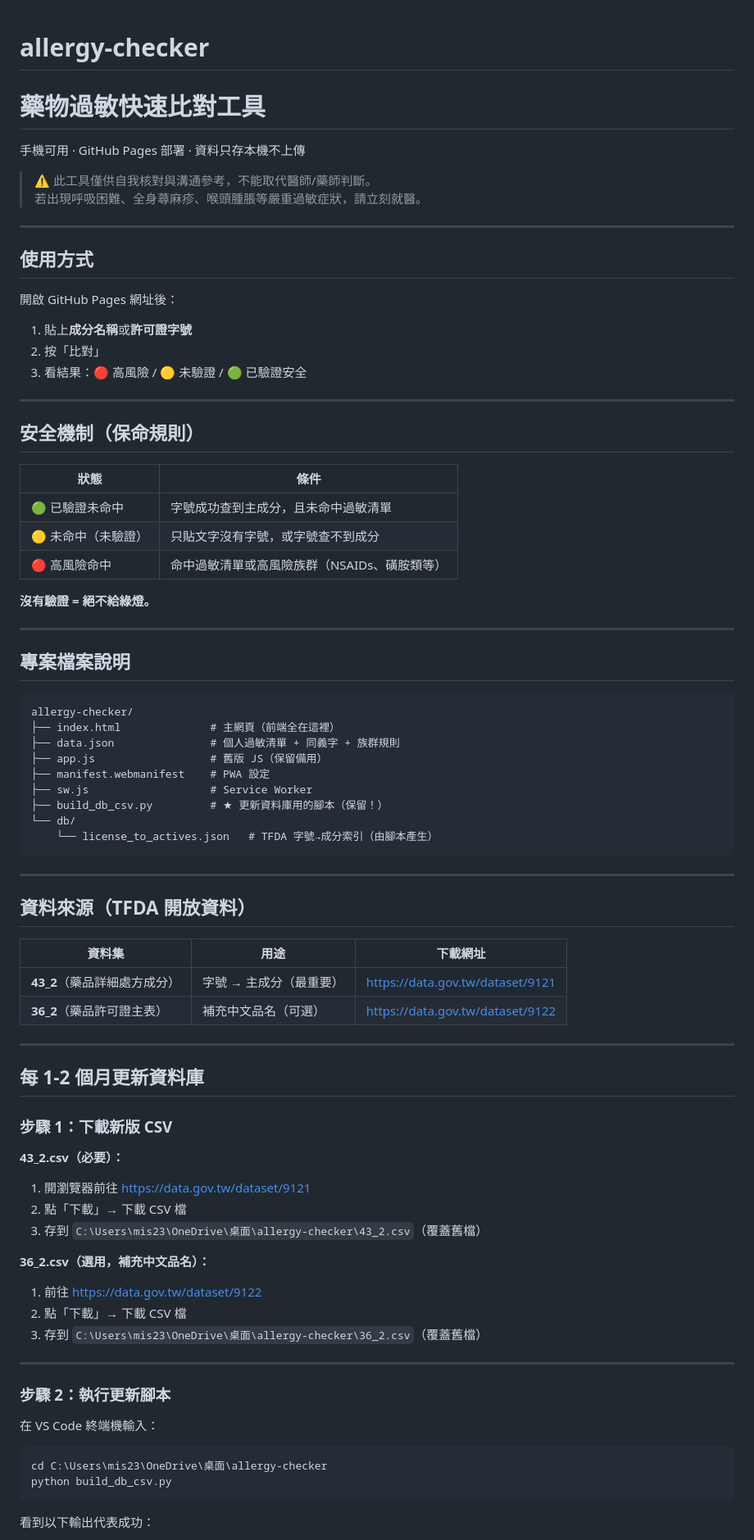
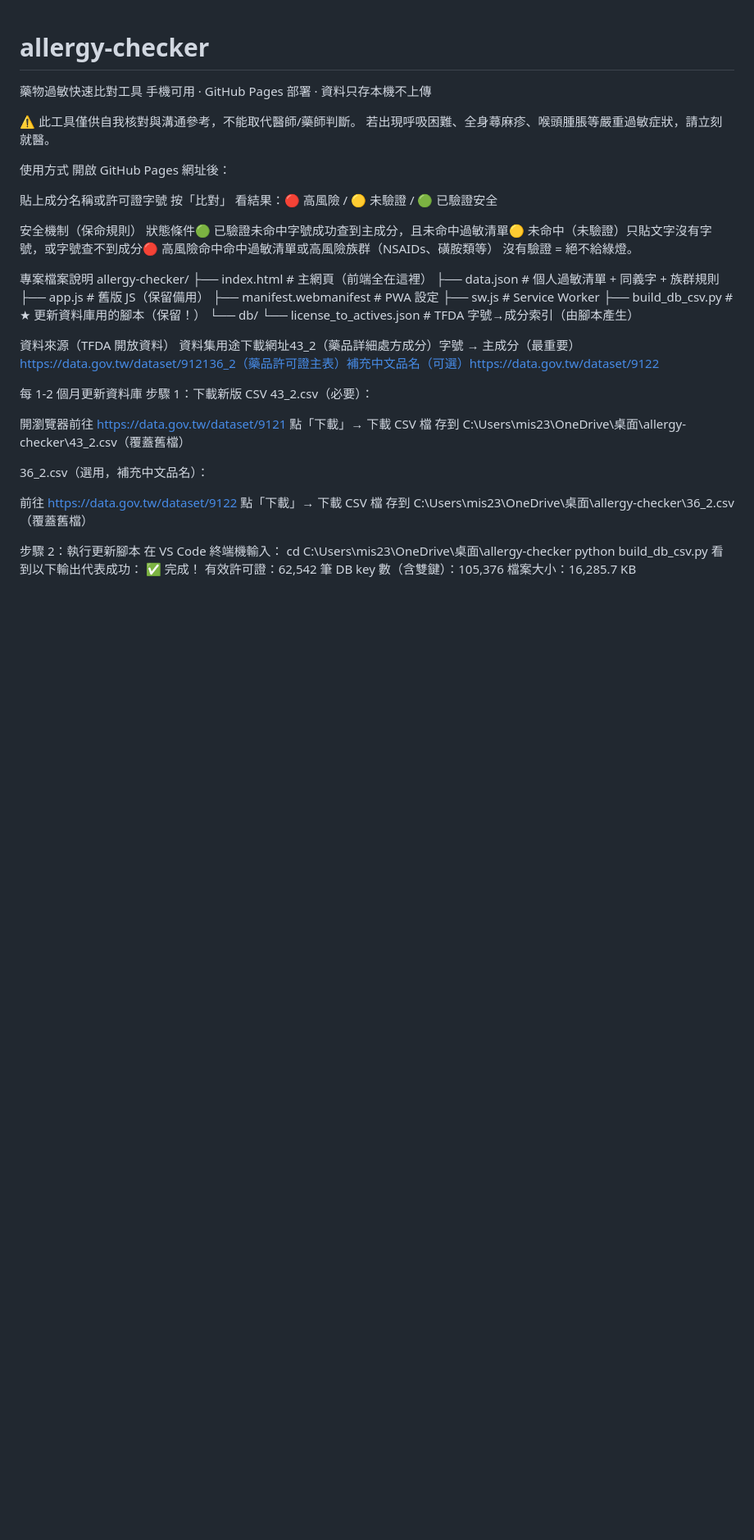
Before and after one commit to mis23ms/allergy-checker, a Markdown page: README.md, the part around one of its changes. Shown at 82% size. Drawn GitHub-style; blank space fills up the shorter version.

````diff
--- a/README.md
+++ b/README.md
@@ -1,37 +1,24 @@
 # allergy-checker
-# 藥物過敏快速比對工具
-
+藥物過敏快速比對工具
 手機可用 · GitHub Pages 部署 · 資料只存本機不上傳
 
-> ⚠️ 此工具僅供自我核對與溝通參考，不能取代醫師/藥師判斷。
-> 若出現呼吸困難、全身蕁麻疹、喉頭腫脹等嚴重過敏症狀，請立刻就醫。
+⚠️ 此工具僅供自我核對與溝通參考，不能取代醫師/藥師判斷。
+若出現呼吸困難、全身蕁麻疹、喉頭腫脹等嚴重過敏症狀，請立刻就醫。
 
----
 
-## 使用方式
+使用方式
+開啟 GitHub Pages 網址後：
 
-開啟 GitHub Pages 網址後：
-1. 貼上**成分名稱**或**許可證字號**
-2. 按「比對」
-3. 看結果：🔴 高風險 / 🟡 未驗證 / 🟢 已驗證安全
+貼上成分名稱或許可證字號
+按「比對」
+看結果：🔴 高風險 / 🟡 未驗證 / 🟢 已驗證安全
 
----
 
-## 安全機制（保命規則）
+安全機制（保命規則）
+狀態條件🟢 已驗證未命中字號成功查到主成分，且未命中過敏清單🟡 未命中（未驗證）只貼文字沒有字號，或字號查不到成分🔴 高風險命中命中過敏清單或高風險族群（NSAIDs、磺胺類等）
+沒有驗證 = 絕不給綠燈。
 
-| 狀態 | 條件 |
-|---|---|
-| 🟢 已驗證未命中 | 字號成功查到主成分，且未命中過敏清單 |
-| 🟡 未命中（未驗證）| 只貼文字沒有字號，或字號查不到成分 |
-| 🔴 高風險命中 | 命中過敏清單或高風險族群（NSAIDs、磺胺類等）|
-
-**沒有驗證 = 絕不給綠燈。**
-
----
-
-## 專案檔案說明
-
-```
+專案檔案說明
 allergy-checker/
 ├── index.html              # 主網頁（前端全在這裡）
 ├── data.json               # 個人過敏清單 + 同義字 + 族群規則
@@ -41,46 +28,30 @@ allergy-checker/
 ├── build_db_csv.py         # ★ 更新資料庫用的腳本（保留！）
 └── db/
     └── license_to_actives.json   # TFDA 字號→成分索引（由腳本產生）
-```
 
----
+資料來源（TFDA 開放資料）
+資料集用途下載網址43_2（藥品詳細處方成分）字號 → 主成分（最重要）https://data.gov.tw/dataset/912136_2（藥品許可證主表）補充中文品名（可選）https://data.gov.tw/dataset/9122
 
-## 資料來源（TFDA 開放資料）
+每 1-2 個月更新資料庫
+步驟 1：下載新版 CSV
+43_2.csv（必要）：
 
-| 資料集 | 用途 | 下載網址 |
-|---|---|---|
-| **43_2**（藥品詳細處方成分） | 字號 → 主成分（最重要） | https://data.gov.tw/dataset/9121 |
-| **36_2**（藥品許可證主表） | 補充中文品名（可選） | https://data.gov.tw/dataset/9122 |
+開瀏覽器前往 https://data.gov.tw/dataset/9121
+點「下載」→ 下載 CSV 檔
+存到 C:\Users\mis23\OneDrive\桌面\allergy-checker\43_2.csv（覆蓋舊檔）
 
----
+36_2.csv（選用，補充中文品名）：
 
-## 每 1-2 個月更新資料庫
+前往 https://data.gov.tw/dataset/9122
+點「下載」→ 下載 CSV 檔
+存到 C:\Users\mis23\OneDrive\桌面\allergy-checker\36_2.csv（覆蓋舊檔）
 
-### 步驟 1：下載新版 CSV
 
-**43_2.csv（必要）：**
-1. 開瀏覽器前往 https://data.gov.tw/dataset/9121
-2. 點「下載」→ 下載 CSV 檔
-3. 存到 `C:\Users\mis23\OneDrive\桌面\allergy-checker\43_2.csv`（覆蓋舊檔）
-
-**36_2.csv（選用，補充中文品名）：**
-1. 前往 https://data.gov.tw/dataset/9122
-2. 點「下載」→ 下載 CSV 檔
-3. 存到 `C:\Users\mis23\OneDrive\桌面\allergy-checker\36_2.csv`（覆蓋舊檔）
-
----
-
-### 步驟 2：執行更新腳本
-
+步驟 2：執行更新腳本
 在 VS Code 終端機輸入：
-
-```
 cd C:\Users\mis23\OneDrive\桌面\allergy-checker
 python build_db_csv.py
-```
-
 看到以下輸出代表成功：
-```
 ✅ 完成！
    有效許可證：62,542 筆
    DB key 數（含雙鍵）：105,376
````
Also changed, not shown: other parts of README.md (+51 -22 lines).
